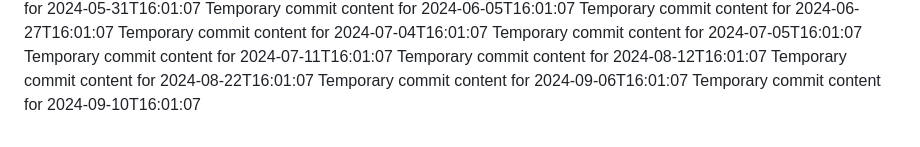
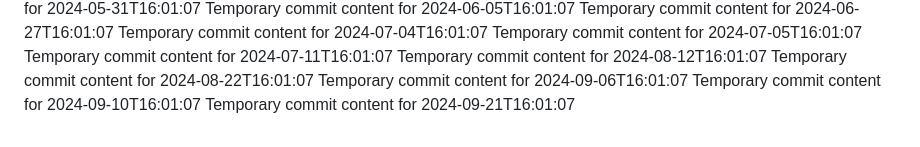
Before and after one commit to Leodin/omega-157-i, a Markdown page: report.md, the part around the change. GitHub-like rendering.

```diff
--- a/report.md
+++ b/report.md
@@ -71,3 +71,4 @@ Temporary commit content for 2024-08-12T16:01:07
 Temporary commit content for 2024-08-22T16:01:07
 Temporary commit content for 2024-09-06T16:01:07
 Temporary commit content for 2024-09-10T16:01:07
+Temporary commit content for 2024-09-21T16:01:07
```
